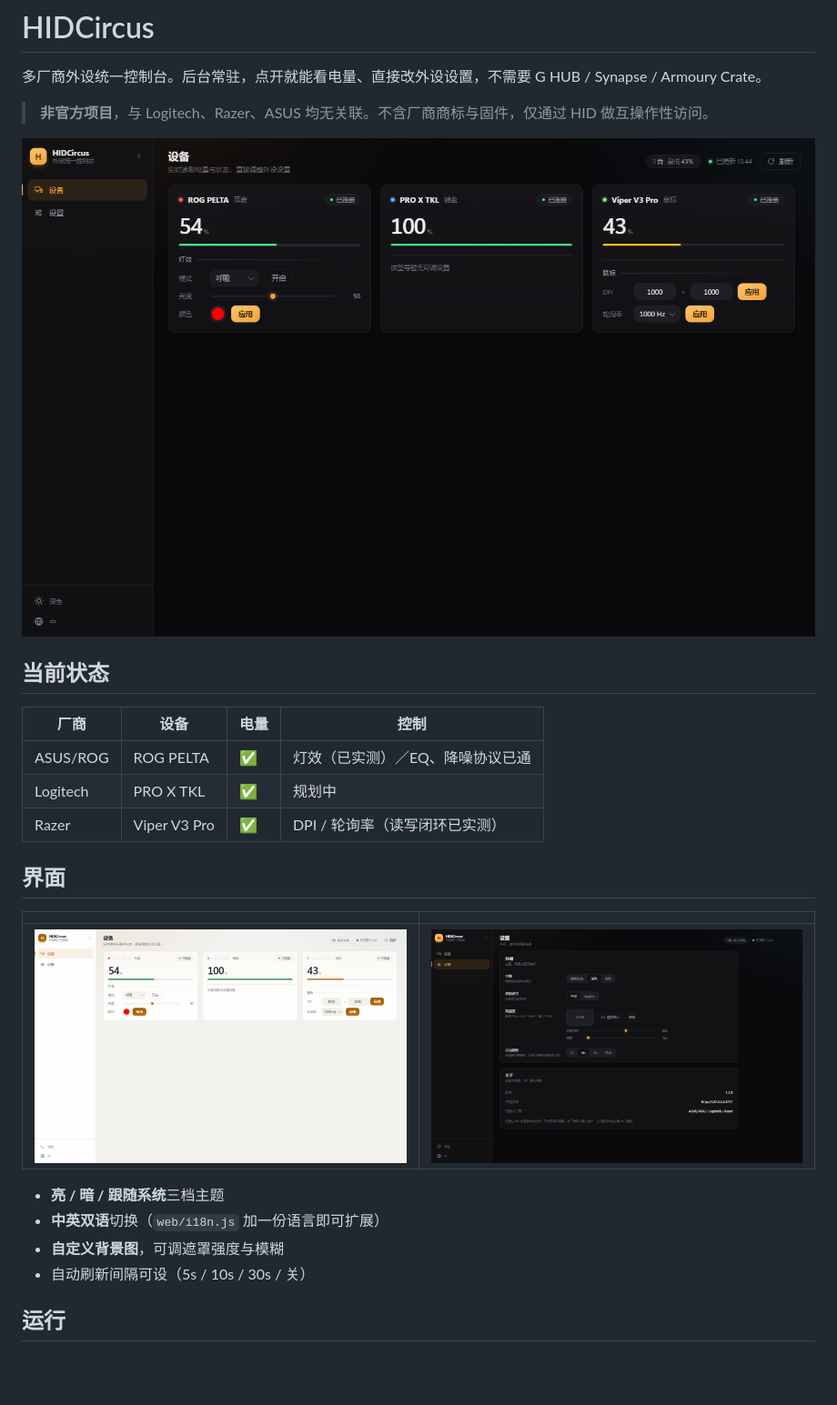
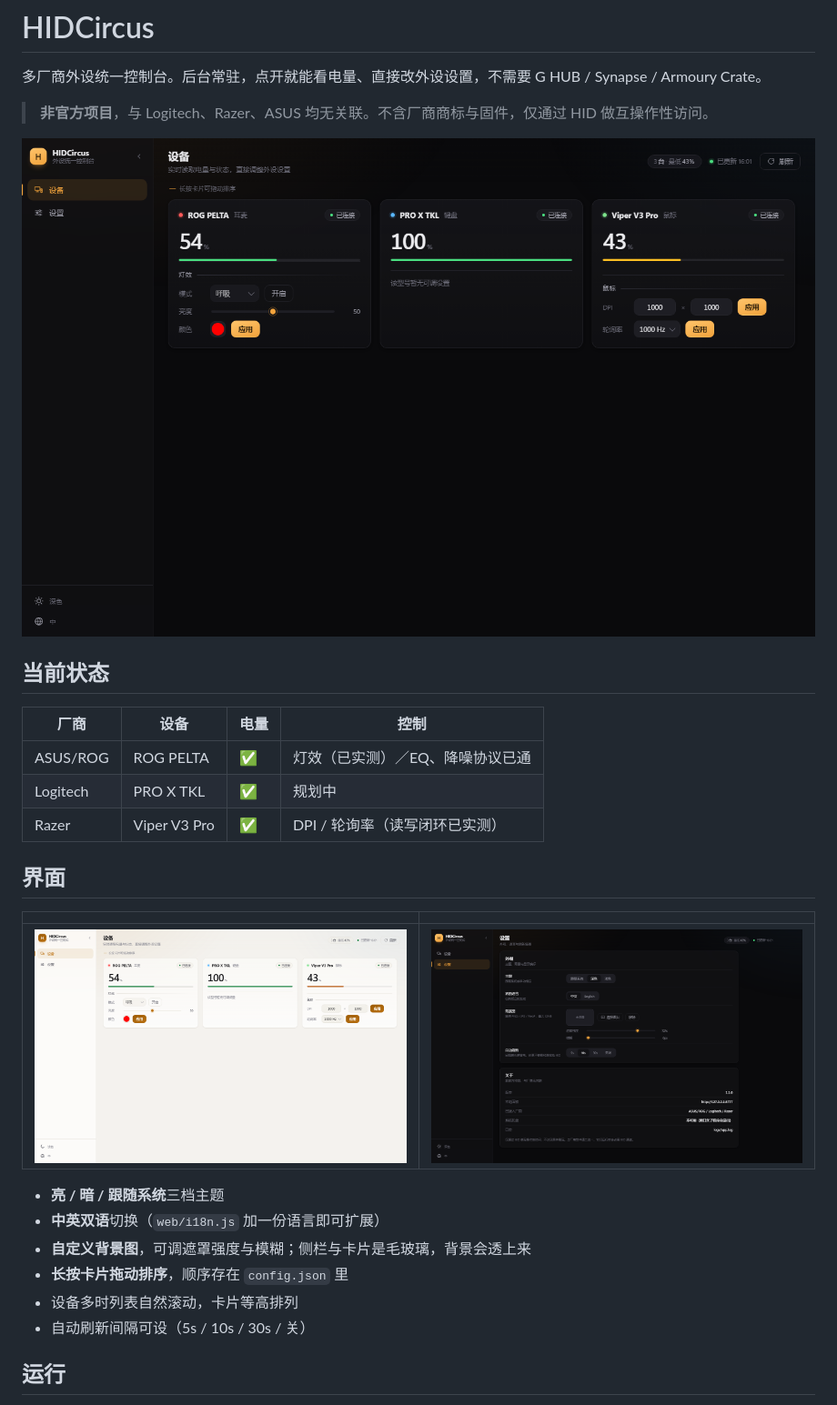
Before and after one commit to laziji1201/HIDCircus, a Markdown page: README.md, the part around one of its changes. Shown at 91% size. GitHub-like rendering; pictures changed too: docs/screenshots/devices-dark.png, docs/screenshots/devices-light.png, docs/screenshots/settings-dark.png; blank space fills up the shorter version.

```diff
--- a/README.md
+++ b/README.md
@@ -22,7 +22,9 @@
 
 - **亮 / 暗 / 跟随系统**三档主题
 - **中英双语**切换（`web/i18n.js` 加一份语言即可扩展）
-- **自定义背景图**，可调遮罩强度与模糊
+- **自定义背景图**，可调遮罩强度与模糊；侧栏与卡片是毛玻璃，背景会透上来
+- **长按卡片拖动排序**，顺序存在 `config.json` 里
+- 设备多时列表自然滚动，卡片等高排列
 - 自动刷新间隔可设（5s / 10s / 30s / 关）
 
 ## 运行
```
Also changed, not shown: other parts of README.md (+11 -0 lines), HANDOVER.md (+18 -0 lines), .tmp_frosted.png (added), 12 other files.
